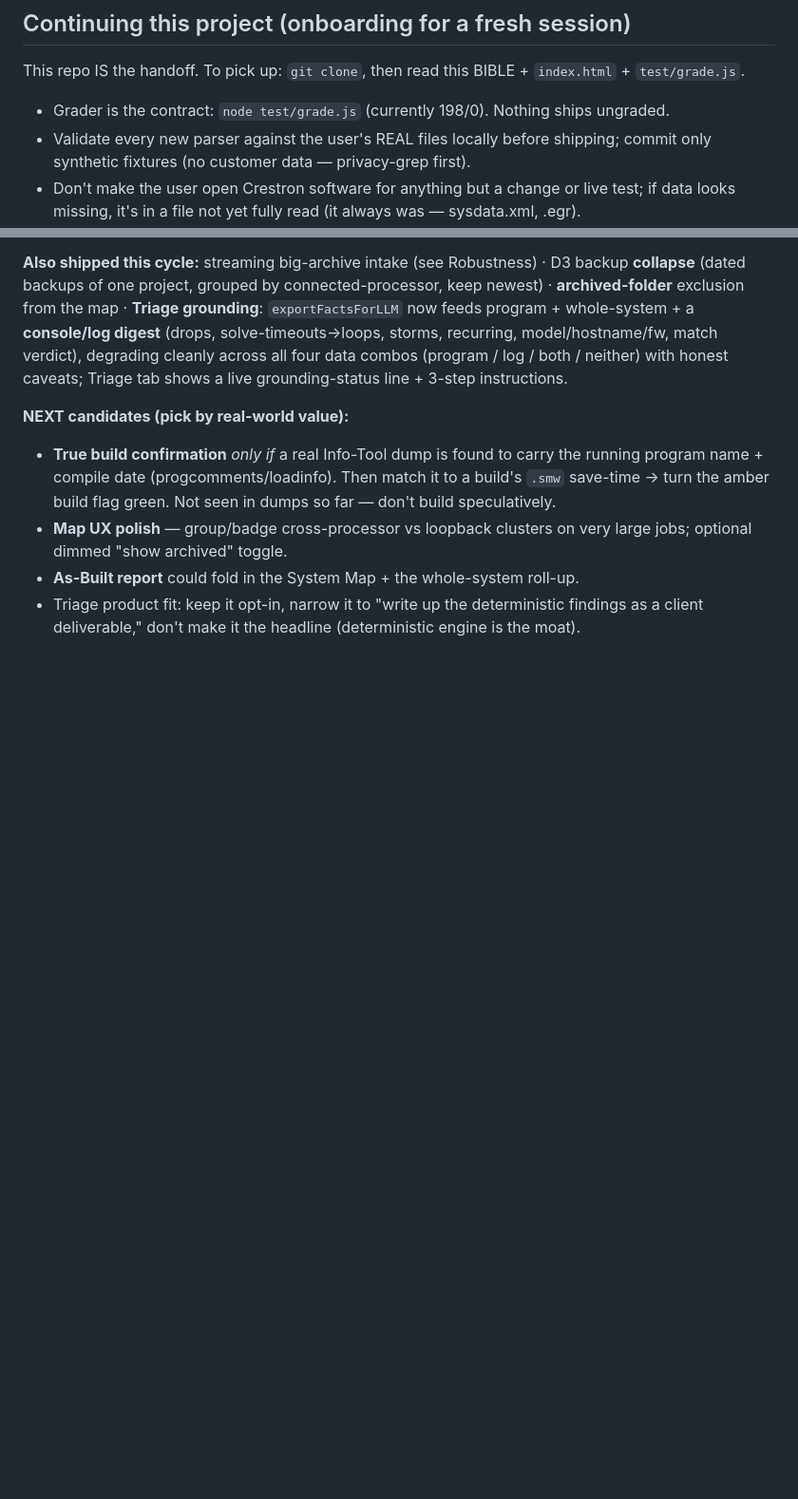
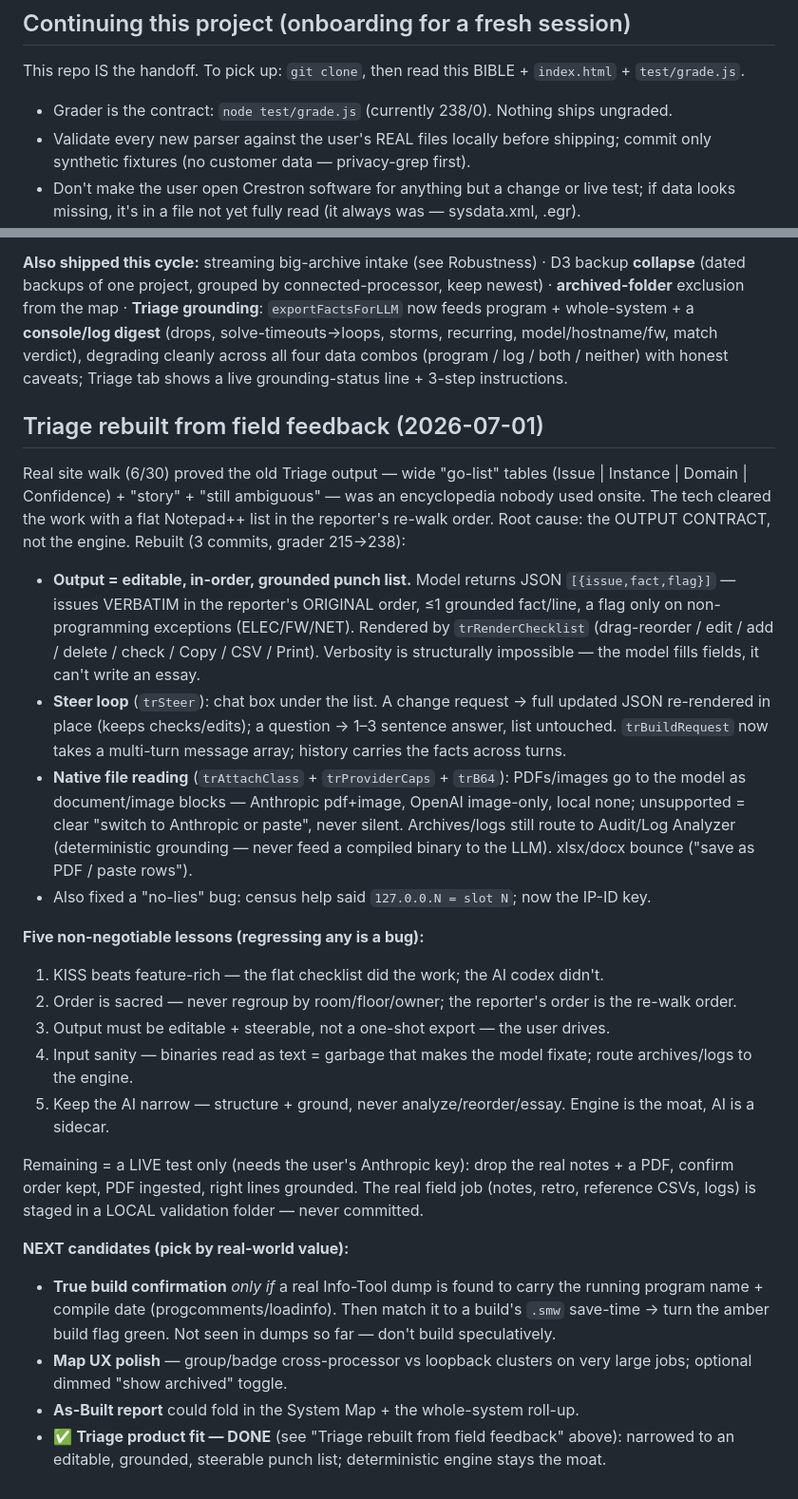
Before and after one commit to naclerioavc/kaizen-bench, a Markdown page: BIBLE.md, 2 parts joined by grey strips. Shown at 95% size. Rendered like a GitHub page; blank space fills up the shorter version.

Commit message:
BIBLE: document the Triage field rebuild + 5 lessons; grader 198->238
The repo is the handoff, so the durable record lives here: new output contract (editable/in-order/grounded/steerable punch list), steer loop, native PDF/image reading, and the 5 non-negotiable field lessons from the Carnevali walk. Marks the old 'Triage product fit' NEXT item done.

```diff
--- a/BIBLE.md
+++ b/BIBLE.md
@@ -384,7 +384,7 @@ already shown per keypad as the interim (labels readable in-tool, no D3 needed).
 
 ## Continuing this project (onboarding for a fresh session)
 This repo IS the handoff. To pick up: `git clone`, then read this BIBLE + `index.html` + `test/grade.js`.
-- Grader is the contract: `node test/grade.js` (currently 198/0). Nothing ships ungraded.
+- Grader is the contract: `node test/grade.js` (currently 238/0). Nothing ships ungraded.
 - Validate every new parser against the user's REAL files locally before shipping; commit only
   synthetic fixtures (no customer data — privacy-grep first).
 - Don't make the user open Crestron software for anything but a change or live test; if data looks
@@ -420,6 +420,36 @@ digest** (drops, solve-timeouts→loops, storms, recurring, model/hostname/fw, m
 cleanly across all four data combos (program / log / both / neither) with honest caveats; Triage tab shows
 a live grounding-status line + 3-step instructions.
 
+## Triage rebuilt from field feedback (2026-07-01)
+Real site walk (6/30) proved the old Triage output — wide "go-list" tables (Issue | Instance |
+Domain | Confidence) + "story" + "still ambiguous" — was an encyclopedia nobody used onsite. The tech cleared
+the work with a flat Notepad++ list in the reporter's re-walk order. Root cause: the OUTPUT CONTRACT, not the
+engine. Rebuilt (3 commits, grader 215→238):
+
+- **Output = editable, in-order, grounded punch list.** Model returns JSON `[{issue,fact,flag}]` — issues
+  VERBATIM in the reporter's ORIGINAL order, ≤1 grounded fact/line, a flag only on non-programming exceptions
+  (ELEC/FW/NET). Rendered by `trRenderChecklist` (drag-reorder / edit / add / delete / check / Copy / CSV /
+  Print). Verbosity is structurally impossible — the model fills fields, it can't write an essay.
+- **Steer loop** (`trSteer`): chat box under the list. A change request → full updated JSON re-rendered in
+  place (keeps checks/edits); a question → 1–3 sentence answer, list untouched. `trBuildRequest` now takes a
+  multi-turn message array; history carries the facts across turns.
+- **Native file reading** (`trAttachClass` + `trProviderCaps` + `trB64`): PDFs/images go to the model as
+  document/image blocks — Anthropic pdf+image, OpenAI image-only, local none; unsupported = clear "switch to
+  Anthropic or paste", never silent. Archives/logs still route to Audit/Log Analyzer (deterministic grounding —
+  never feed a compiled binary to the LLM). xlsx/docx bounce ("save as PDF / paste rows").
+- Also fixed a "no-lies" bug: census help said `127.0.0.N = slot N`; now the IP-ID key.
+
+**Five non-negotiable lessons (regressing any is a bug):**
+1. KISS beats feature-rich — the flat checklist did the work; the AI codex didn't.
+2. Order is sacred — never regroup by room/floor/owner; the reporter's order is the re-walk order.
+3. Output must be editable + steerable, not a one-shot export — the user drives.
+4. Input sanity — binaries read as text = garbage that makes the model fixate; route archives/logs to the engine.
+5. Keep the AI narrow — structure + ground, never analyze/reorder/essay. Engine is the moat, AI is a sidecar.
+
+Remaining = a LIVE test only (needs the user's Anthropic key): drop the real notes + a PDF, confirm order kept,
+PDF ingested, right lines grounded. The real field job (notes, retro, reference CSVs, logs) is staged in a
+LOCAL validation folder — never committed.
+
 **NEXT candidates (pick by real-world value):**
 - **True build confirmation** *only if* a real Info-Tool dump is found to carry the running program name +
   compile date (progcomments/loadinfo). Then match it to a build's `.smw` save-time → turn the amber
@@ -427,5 +457,5 @@ a live grounding-status line + 3-step instructions.
 - **Map UX polish** — group/badge cross-processor vs loopback clusters on very large jobs; optional
   dimmed "show archived" toggle.
 - **As-Built report** could fold in the System Map + the whole-system roll-up.
-- Triage product fit: keep it opt-in, narrow it to "write up the deterministic findings as a client
-  deliverable," don't make it the headline (deterministic engine is the moat).
+- ✅ **Triage product fit — DONE** (see "Triage rebuilt from field feedback" above): narrowed to an
+  editable, grounded, steerable punch list; deterministic engine stays the moat.
```
